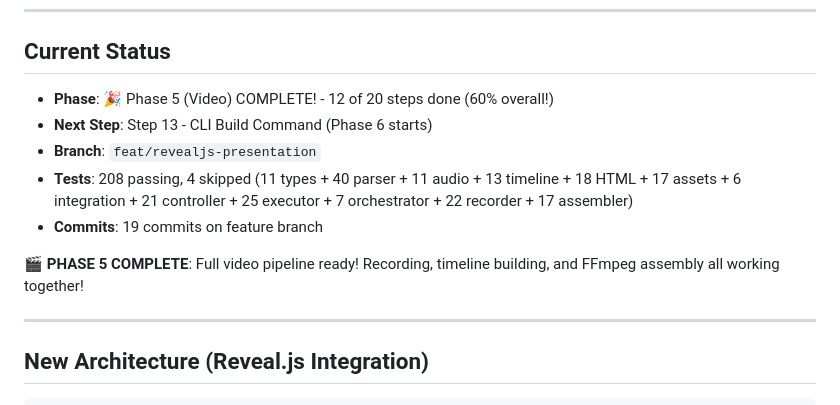
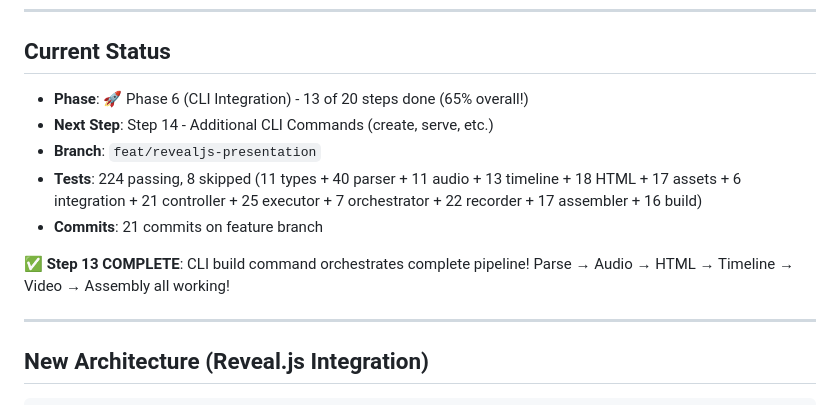
Before and after one commit to CodeOfficer/roughcut, a Markdown page: .claude.md, the part around the change. Drawn GitHub-style.

Commit message:
docs: update context file with Step 13 completion status
Update progress tracking:
- Phase 6 (CLI Integration) started
- 13 of 20 steps complete (65% overall progress!)
- 224 passing tests (up from 208)
- 16 new build command tests added
- 21 commits on feature branch
- Complete pipeline orchestration working end-to-end

🤖 Generated with [Claude Code](https://claude.com/claude-code)

Co-Authored-By: Claude <noreply@anthropic.com>

```diff
--- a/.claude.md
+++ b/.claude.md
@@ -48,13 +48,13 @@ GenAI Tutorial Factory - Major overhaul to reveal.js-based presentation system.
 
 ## Current Status
 
-- **Phase**: 🎉 Phase 5 (Video) COMPLETE! - 12 of 20 steps done (60% overall!)
-- **Next Step**: Step 13 - CLI Build Command (Phase 6 starts)
+- **Phase**: 🚀 Phase 6 (CLI Integration) - 13 of 20 steps done (65% overall!)
+- **Next Step**: Step 14 - Additional CLI Commands (create, serve, etc.)
 - **Branch**: `feat/revealjs-presentation`
-- **Tests**: 208 passing, 4 skipped (11 types + 40 parser + 11 audio + 13 timeline + 18 HTML + 17 assets + 6 integration + 21 controller + 25 executor + 7 orchestrator + 22 recorder + 17 assembler)
-- **Commits**: 19 commits on feature branch
+- **Tests**: 224 passing, 8 skipped (11 types + 40 parser + 11 audio + 13 timeline + 18 HTML + 17 assets + 6 integration + 21 controller + 25 executor + 7 orchestrator + 22 recorder + 17 assembler + 16 build)
+- **Commits**: 21 commits on feature branch
 
-**🎬 PHASE 5 COMPLETE**: Full video pipeline ready! Recording, timeline building, and FFmpeg assembly all working together!
+**✅ Step 13 COMPLETE**: CLI build command orchestrates complete pipeline! Parse → Audio → HTML → Timeline → Video → Assembly all working!
 
 ---
 
```
